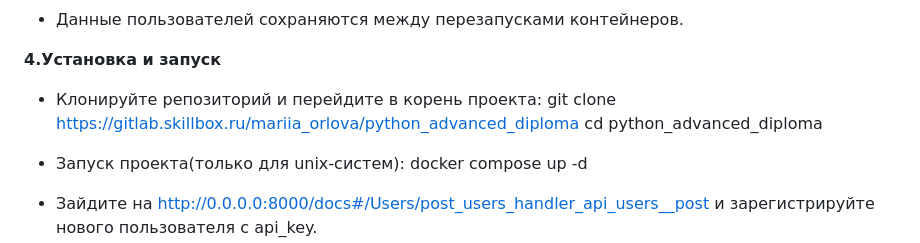
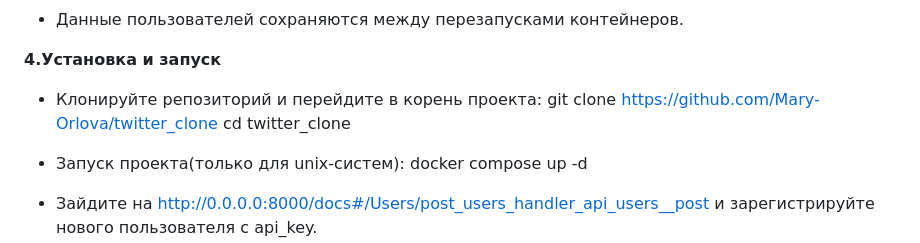
Before and after one commit to Mary-Orlova/twitter_clone, a Markdown page: README.md, the part around the change. GitHub-like rendering.

```diff
--- a/README.md
+++ b/README.md
@@ -53,8 +53,8 @@ API написан для взаимодействия с готовым фро
 
 **4.Установка и запуск**
 - Клонируйте репозиторий и перейдите в корень проекта:
-git clone https://gitlab.skillbox.ru/mariia_orlova/python_advanced_diploma
-cd python_advanced_diploma
+git clone https://github.com/Mary-Orlova/twitter_clone
+cd twitter_clone
 
 - Запуск проекта(только для unix-систем):
 docker compose up -d
```
